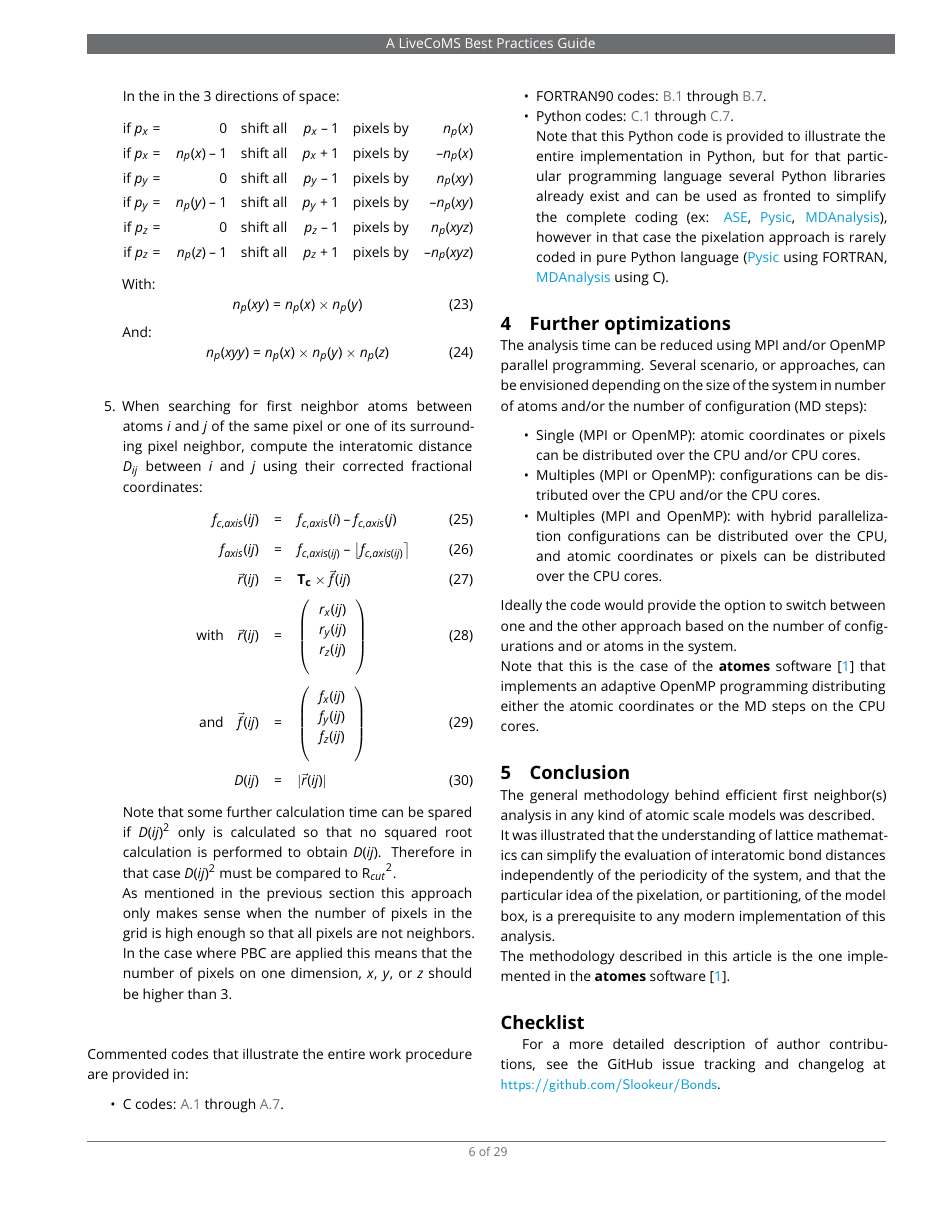
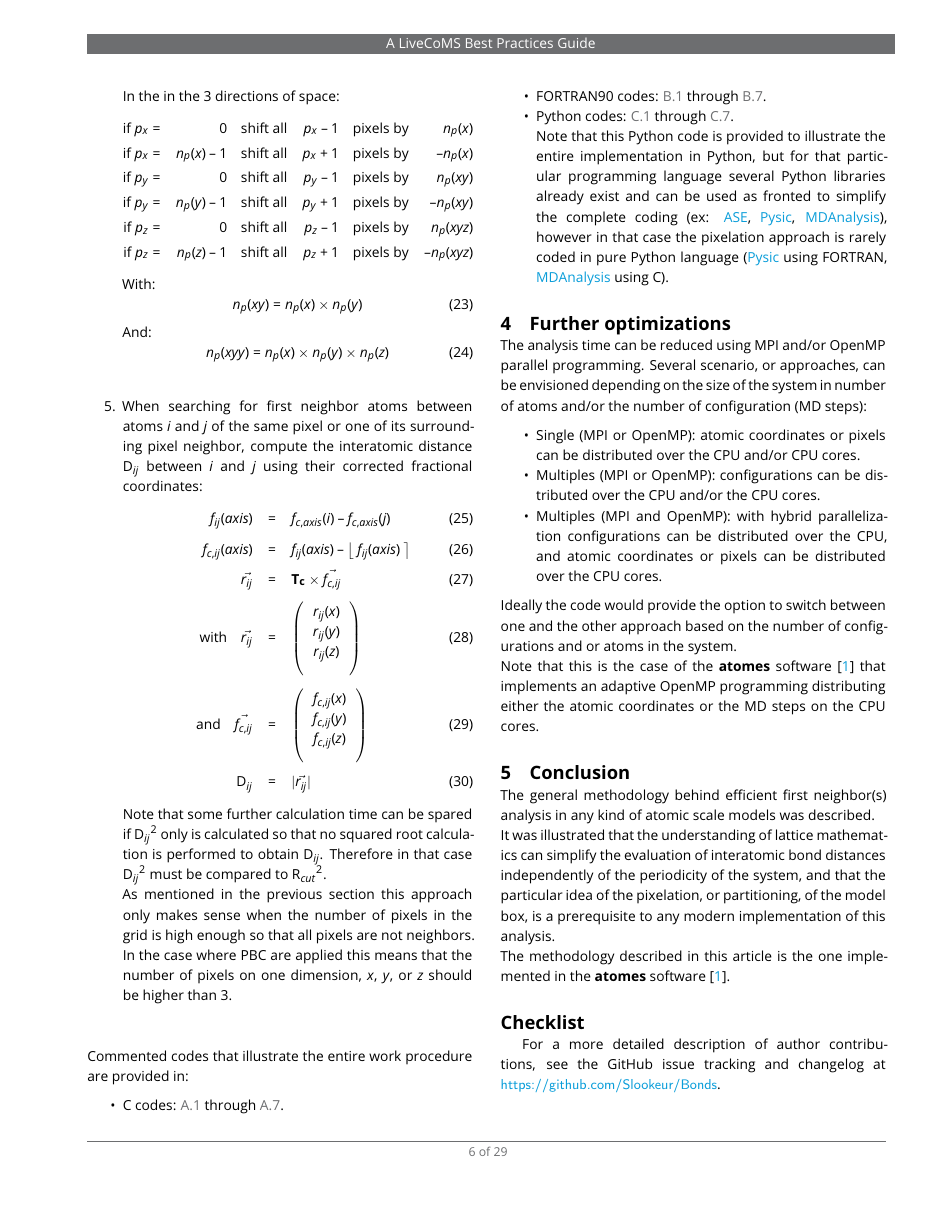
Before and after one commit to Slookeur/Bonds, a LaTeX document (bonds-livecoms.tex): page 6 of 29. The pictures show the PDF file bonds-livecoms.pdf that the author committed with the source.

Commit message:
Bonds sources: mar. 03 mars 2026 17:00:39 CET

```diff
--- a/bonds-livecoms.tex
+++ b/bonds-livecoms.tex
@@ -274,9 +275,9 @@ Where the transformation matrix $\Tc$ is defined as:
 \noindent The idea of pixelation, or partitioning, of the model box illustrated in this section is mandatory to deal efficiently with
 searching for neighbor atoms in large atomic scale models.
 Indeed the intuitive way to implement the procedure would be to test every pair $i-j$ of atoms in the model: compute the interatomic
-distance D$_{ij}$ between $i$ ($\alpha$) and $j$ ($\beta$), and then compared this distance to a cutoff radius $\Rc(\alpha,\beta)$,
+distance $\Dij$ between $i$ ($\alpha$) and $j$ ($\beta$), and then compared this distance to a cutoff radius $\Rc(\alpha,\beta)$,
 that could appropriately be determined when looking at the radial distribution function $g_{\alpha\beta}(r)$.
-Then if D$_{ij}$ is smaller or equal to $\Rc(\alpha,\beta)$ then atoms $i$ and $j$ are first neighbors, otherwise they are not.
+Then if $\Dij$ is smaller or equal to $\Rc(\alpha,\beta)$ then atoms $i$ and $j$ are first neighbors, otherwise they are not.
 For a program which purpose is to render the atomic scale model in 3D space, the result of the analysis would be then to draw, or not, a bond between atoms $i$ and $j$. \\
 As intuitive and logical as this approach could seem to be, it requires to perform the testing for every pair of atoms in the model.
 Which, as long as the size of the system remains within the thousand or few thousands of atoms, could work in a seemingly efficient manner.
@@ -457,13 +458,13 @@ n_{p}(xyy) = n_{p}(x) \times n_{p}(y) \times n_{p}(z)
 \end{equation}
 \vspace{0.125cm}
 \item[5.] When searching for first neighbor atoms between atoms $i$ and $j$ of the same pixel or one of its surrounding pixel neighbor,
-compute the interatomic distance $D_{ij}$ between $i$ and $j$ using their corrected fractional coordinates:
+compute the interatomic distance $\Dij$ between $i$ and $j$ using their corrected fractional coordinates:
 \begin{eqnarray}
-f_{c,axis}(ij) & = & f_{c,axis}(i) - f_{c,axis}(j) \\[0.125cm]
-f_{axis}(ij) & = & f_{c,axis(ij)} - \left\lfloor f_{c,axis(ij)} \right\rceil \\[0.125cm]
-\vec{r}(ij) & = & \Tc \times \vec{f}(ij) \\[0.125cm]
-\quad {\text{with}} \quad \vec{r}(ij) & = & \left( \begin{blockarray}{c}
-r_x(ij) \\
-r_y(ij) \\
-r_z(ij)
+f_{ij}(axis) & = & f_{c,axis}(i) - f_{c,axis}(j) \\[0.125cm]
+f_{c,ij}(axis) & = & f_{ij}(axis) - \left\lfloor\ f_{ij}(axis)\ \right\rceil \\[0.125cm]
+\vec{r_{ij}} & = & \Tc \times \vec{f_{c,ij}} \\[0.125cm]
+\quad {\text{with}} \quad \vec{r_{ij}} & = & \left( \begin{blockarray}{c}
+r_{ij}(x) \\
+r_{ij}(y) \\
+r_{ij}(z)
 \end{blockarray} \right) \\[0.125cm]
@@ -473 +470,0 @@ f_{y}(ij) \\
-f_{z}(ij)
@@ -474,8 +474,9 @@ f_{z}(ij)
+f_{c,ij}(z)
 \end{blockarray} \right) \\[0.125cm]
-D(ij) & = & \lvert \vec{r}(ij) \rvert
+\Dij & = & \lvert \vec{r_{ij}} \rvert
 \end{eqnarray}
-Note that some further calculation time can be spared if $D(ij)^2$ only is calculated so that no squared root calculation is performed to obtain $D(ij)$.
-Therefore in that case $D(ij)^2$ must be compared to $\Rc^2$. \\
+Note that some further calculation time can be spared if $\Dij^2$ only is calculated so that no squared root calculation is performed to obtain $\Dij$.
+Therefore in that case $\Dij^2$ must be compared to $\Rc^2$. \\
 As mentioned in the previous section this approach only makes sense when the number of pixels in the grid is high enough so that all pixels are not neighbors.
 In the case where PBC are applied this means that the number of pixels on one dimension, $x$, $y$, or $z$ should be higher than 3. \\[0.25cm]
 \end{itemize}
@@ -536,8 +537,8 @@ The methodology described in this article is the one implemented in the \atomes\
 \item For 2 atoms $i$ in pixel $pix$ and $j$ in pixel $pjx$
 \begin{itemize}
 \item Evaluate $r_{ij}$ on $x$, $y$ and $z$ using atoms $i$ and $j$ Cartesian coordinates
-\item Compute and return ${D_{ij}}^2$
-\item Compare ${D_{ij}}^2$ to $\Rc^2$ to determine if $i$ and $j$ are first neighbors
+\item Compute and return $\Dij^2$
+\item Compare $\Dij^2$ to $\Rc^2$ to determine if $i$ and $j$ are first neighbors
 \end{itemize}
 \end{itemize}
 \end{itemize}
```
Also changed, not shown: bonds-livecoms.pdf, bonds-livecoms.tex (20 more changed lines).
